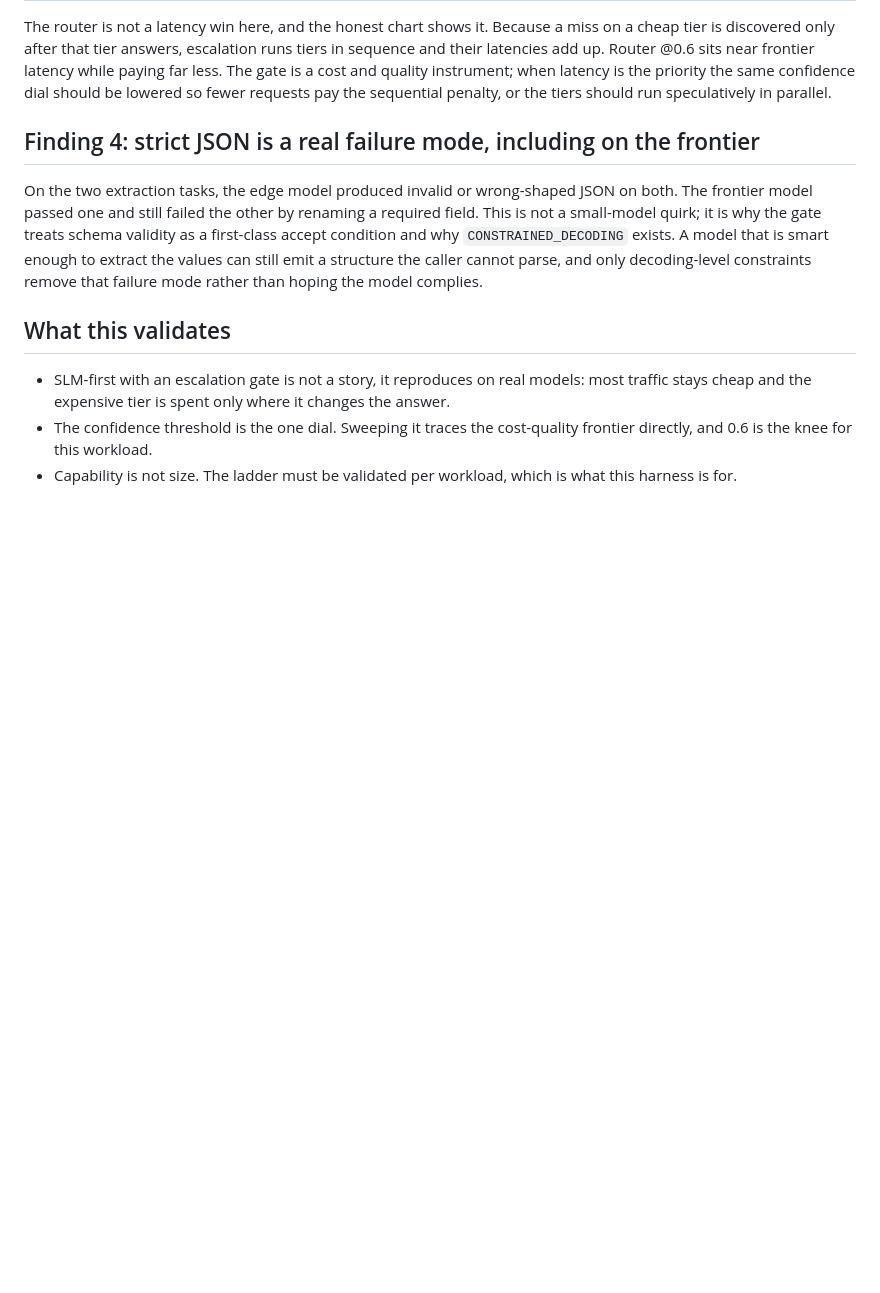
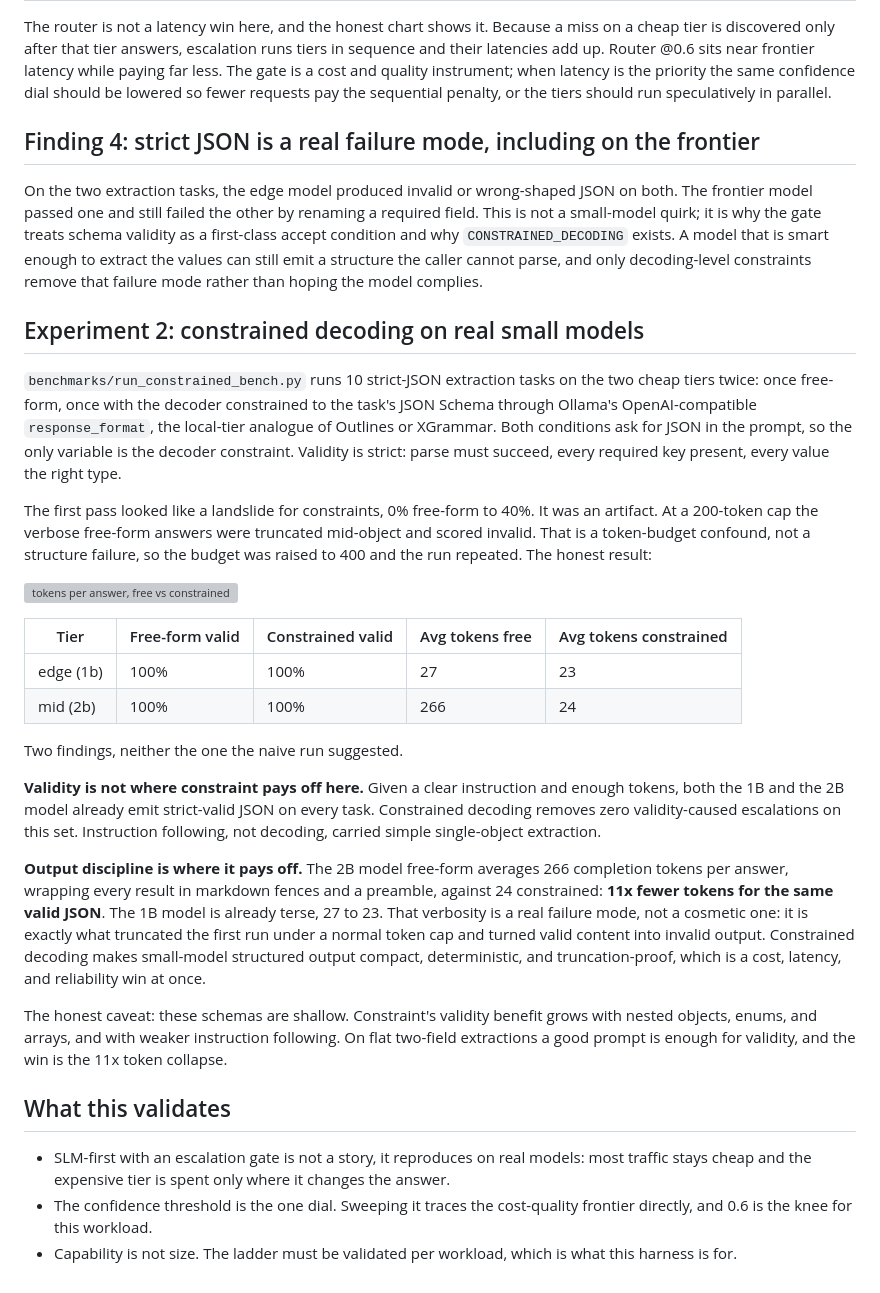
Before and after one commit to zyziyun/llm-routing, a Markdown page: docs/EXPERIMENTS.md, the part around the change. Rendered like a GitHub page; blank space fills up the shorter version; grey boxes are pictures that could not be loaded.

Commit message:
docs: write up constrained-decoding finding (11x token collapse, not validity)

```diff
--- a/docs/EXPERIMENTS.md
+++ b/docs/EXPERIMENTS.md
@@ -91,6 +91,49 @@ treats schema validity as a first-class accept condition and why
 can still emit a structure the caller cannot parse, and only decoding-level
 constraints remove that failure mode rather than hoping the model complies.
 
+## Experiment 2: constrained decoding on real small models
+
+`benchmarks/run_constrained_bench.py` runs 10 strict-JSON extraction tasks on the
+two cheap tiers twice: once free-form, once with the decoder constrained to the
+task's JSON Schema through Ollama's OpenAI-compatible `response_format`, the
+local-tier analogue of Outlines or XGrammar. Both conditions ask for JSON in the
+prompt, so the only variable is the decoder constraint. Validity is strict: parse
+must succeed, every required key present, every value the right type.
+
+The first pass looked like a landslide for constraints, 0% free-form to 40%. It
+was an artifact. At a 200-token cap the verbose free-form answers were truncated
+mid-object and scored invalid. That is a token-budget confound, not a structure
+failure, so the budget was raised to 400 and the run repeated. The honest result:
+
+![tokens per answer, free vs constrained](../packages/gateway/docs/screenshots/constrained-tokens.svg)
+
+| Tier | Free-form valid | Constrained valid | Avg tokens free | Avg tokens constrained |
+|---|---|---|---|---|
+| edge (1b) | 100% | 100% | 27 | 23 |
+| mid (2b) | 100% | 100% | 266 | 24 |
+
+Two findings, neither the one the naive run suggested.
+
+**Validity is not where constraint pays off here.** Given a clear instruction and
+enough tokens, both the 1B and the 2B model already emit strict-valid JSON on
+every task. Constrained decoding removes zero validity-caused escalations on this
+set. Instruction following, not decoding, carried simple single-object
+extraction.
+
+**Output discipline is where it pays off.** The 2B model free-form averages 266
+completion tokens per answer, wrapping every result in markdown fences and a
+preamble, against 24 constrained: **11x fewer tokens for the same valid JSON**.
+The 1B model is already terse, 27 to 23. That verbosity is a real failure mode,
+not a cosmetic one: it is exactly what truncated the first run under a normal
+token cap and turned valid content into invalid output. Constrained decoding
+makes small-model structured output compact, deterministic, and truncation-proof,
+which is a cost, latency, and reliability win at once.
+
+The honest caveat: these schemas are shallow. Constraint's validity benefit grows
+with nested objects, enums, and arrays, and with weaker instruction following. On
+flat two-field extractions a good prompt is enough for validity, and the win is
+the 11x token collapse.
+
 ## What this validates
 
 - SLM-first with an escalation gate is not a story, it reproduces on real
```
Also changed, not shown: 1 other file.
